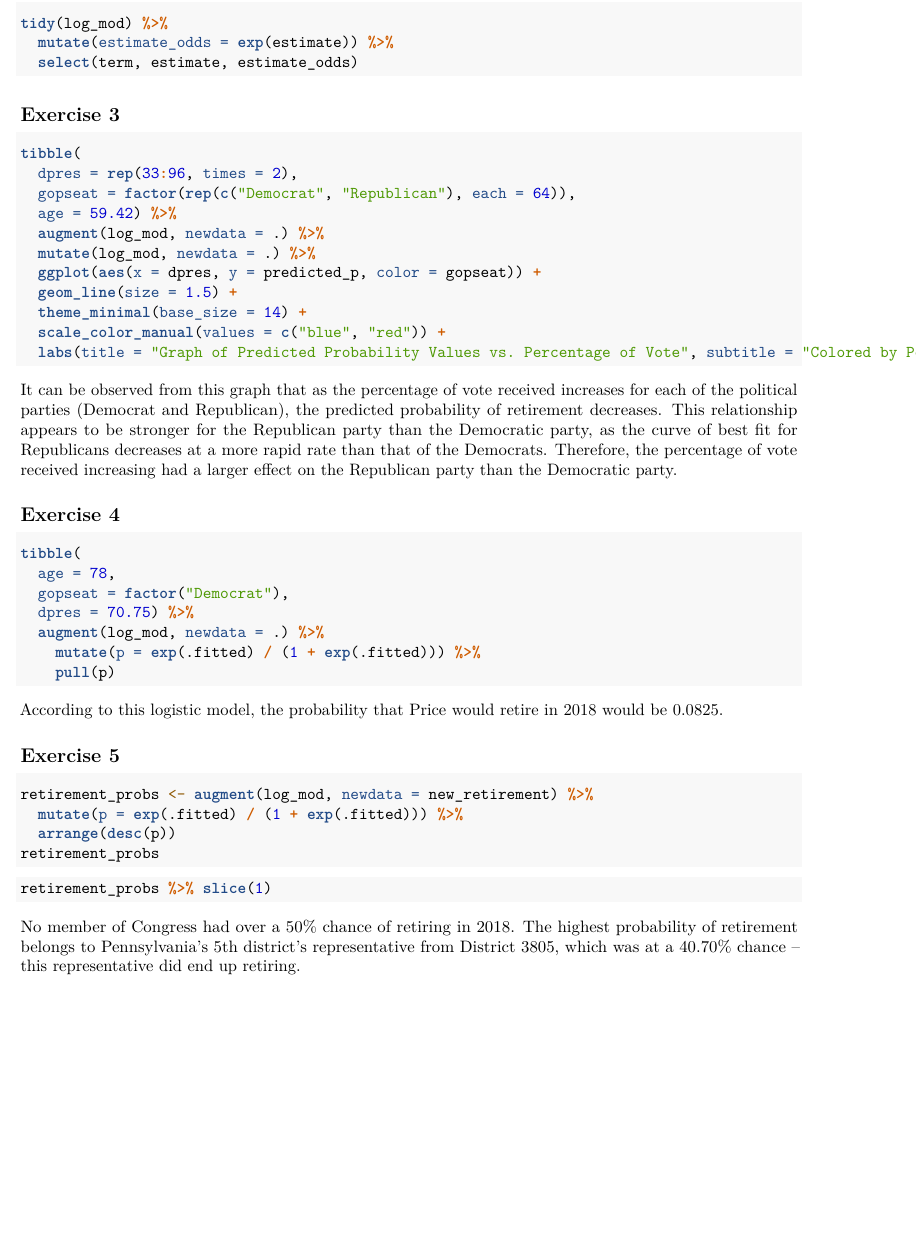
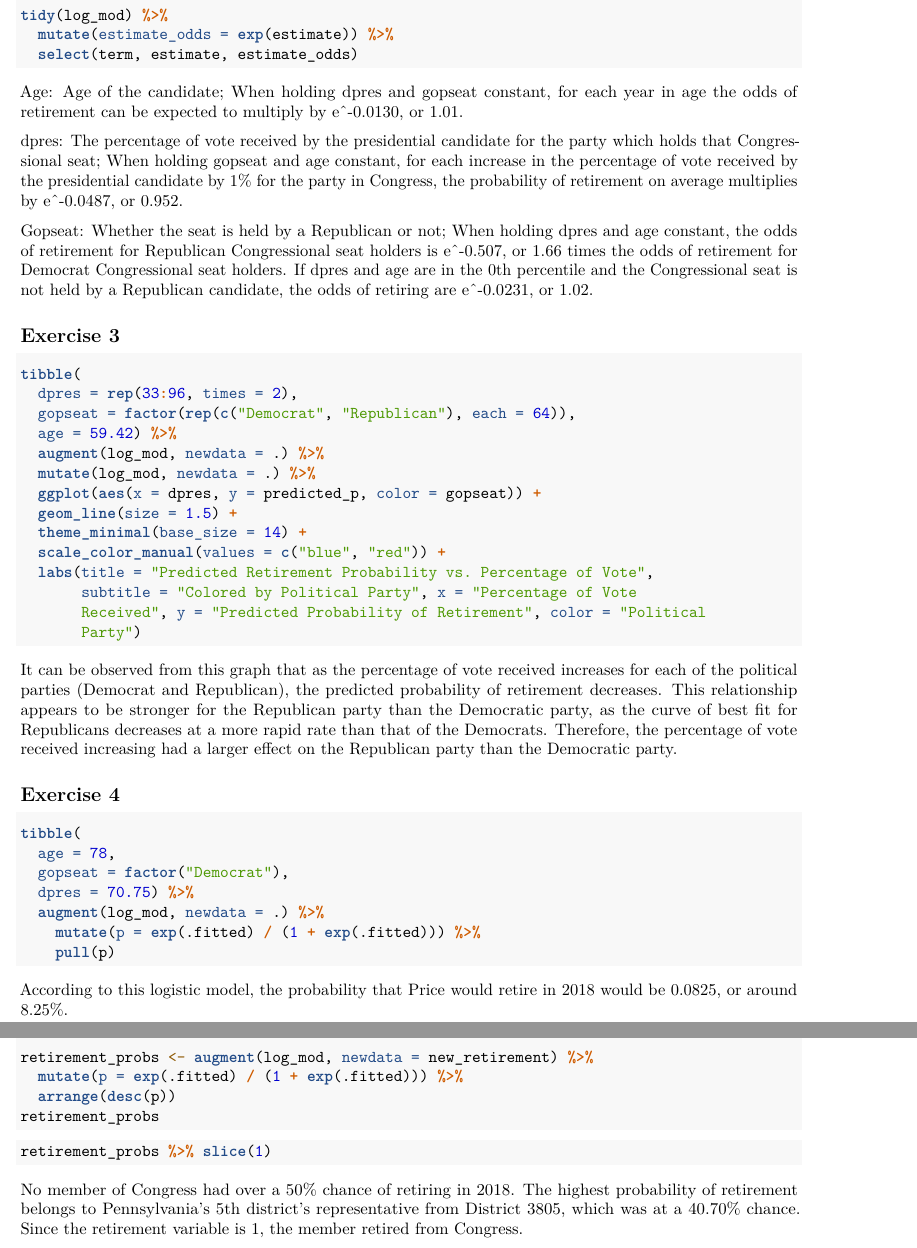
Before and after one commit to navya-belavadi/lab_09-navya-belavadi, an R Markdown document (lab_09.Rmd): part of page 2 of 2 before the commit and two parts of pages 2 and 3 of 3 after it, the two joined at a grey line, cut so that both start at the same text, the shorter picture padded with empty space. Rendered offline with R 4.5, knitr and Pandoc, then LaTeX, with nearby package versions; the code chunks are not run, so their results and figures are left out.

Commit message:
Finished Lab 5

````diff
--- a/lab_09.Rmd
+++ b/lab_09.Rmd
@@ -71,6 +75,22 @@ tidy(log_mod) %>%
   select(term, estimate, estimate_odds)
 ```
 
+Age: Age of the candidate; When holding dpres and gopseat constant, for each
+year in age the odds of retirement can be expected to multiply by e^-0.0130, or
+1.01.
+
+dpres: The percentage of vote received by the presidential candidate for the
+party which holds that Congressional seat; When holding gopseat and age
+constant, for each increase in the percentage of vote received by the
+presidential candidate by 1% for the party in Congress, the probability of
+retirement on average multiplies by e^-0.0487, or 0.952.
+
+Gopseat: Whether the seat is held by a Republican or not; When holding dpres and
+age constant, the odds of retirement for Republican Congressional seat holders
+is e^-0.507, or 1.66 times the odds of retirement for Democrat Congressional
+seat holders. If dpres and age are in the 0th percentile and the Congressional
+seat is not held by a Republican candidate, the odds of retiring are e^-0.0231,
+or 1.02.
 
 ## Exercise 3
 ```{r ex3}
@@ -84,9 +104,18 @@ tibble(
   geom_line(size = 1.5) +
   theme_minimal(base_size = 14) +
   scale_color_manual(values = c("blue", "red")) +
-  labs(title = "Graph of Predicted Probability Values vs. Percentage of Vote", subtitle = "Colored by Political Party", x = "Percentage of Vote Received", y = "Predicted Probability of Retirement", color = "Political Party")
+  labs(title = "Predicted Retirement Probability vs. Percentage of Vote",
+       subtitle = "Colored by Political Party", x = "Percentage of Vote
+       Received", y = "Predicted Probability of Retirement", color = "Political
+       Party")
 ```
-It can be observed from this graph that as the percentage of vote received increases for each of the political parties (Democrat and Republican), the predicted probability of retirement decreases. This relationship appears to be stronger for the Republican party than the Democratic party, as the curve of best fit for Republicans decreases at a more rapid rate than that of the Democrats. Therefore, the percentage of vote received increasing had a larger effect on the Republican party than the Democratic party.
+It can be observed from this graph that as the percentage of vote received
+increases for each of the political parties (Democrat and Republican), the
+predicted probability of retirement decreases. This relationship appears to be
+stronger for the Republican party than the Democratic party, as the curve of
+best fit for Republicans decreases at a more rapid rate than that of the
+Democrats. Therefore, the percentage of vote received increasing had a larger
+effect on the Republican party than the Democratic party.
 
 ## Exercise 4
 ```{r ex4}
@@ -98,7 +127,8 @@ tibble(
     mutate(p = exp(.fitted) / (1 + exp(.fitted))) %>%
     pull(p)
 ```
-According to this logistic model, the probability that Price would retire in 2018 would be 0.0825.
+According to this logistic model, the probability that Price would retire in
+2018 would be 0.0825, or around 8.25%.
 
 ## Exercise 5
 ```{r ex5.1}
@@ -112,4 +142,7 @@ retirement_probs
 retirement_probs %>% slice(1)
 ```
 
-No member of Congress had over a 50% chance of retiring in 2018. The highest probability of retirement belongs to Pennsylvania's 5th district's representative from District 3805, which was at a 40.70% chance -- this representative did end up retiring.
+No member of Congress had over a 50% chance of retiring in 2018. The highest
+probability of retirement belongs to Pennsylvania's 5th district's
+representative from District 3805, which was at a 40.70% chance. Since the
+retirement variable is 1, the member retired from Congress.
````
Also changed, not shown: lab_09.Rmd (8 more changed lines).
